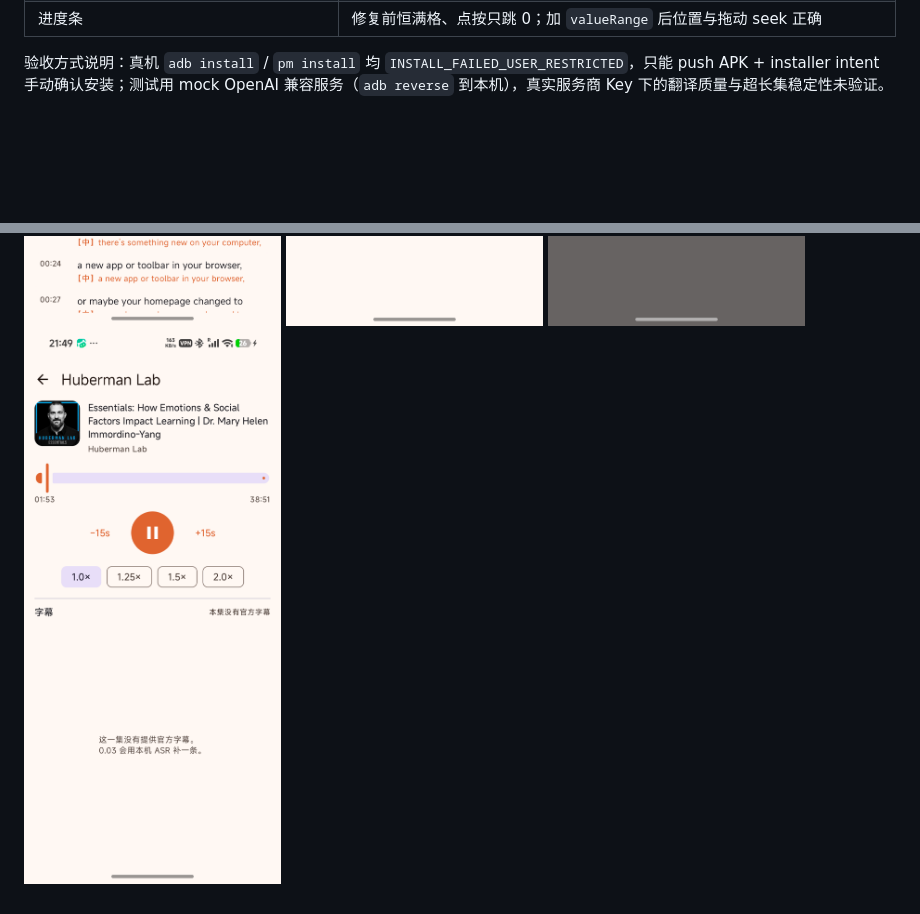
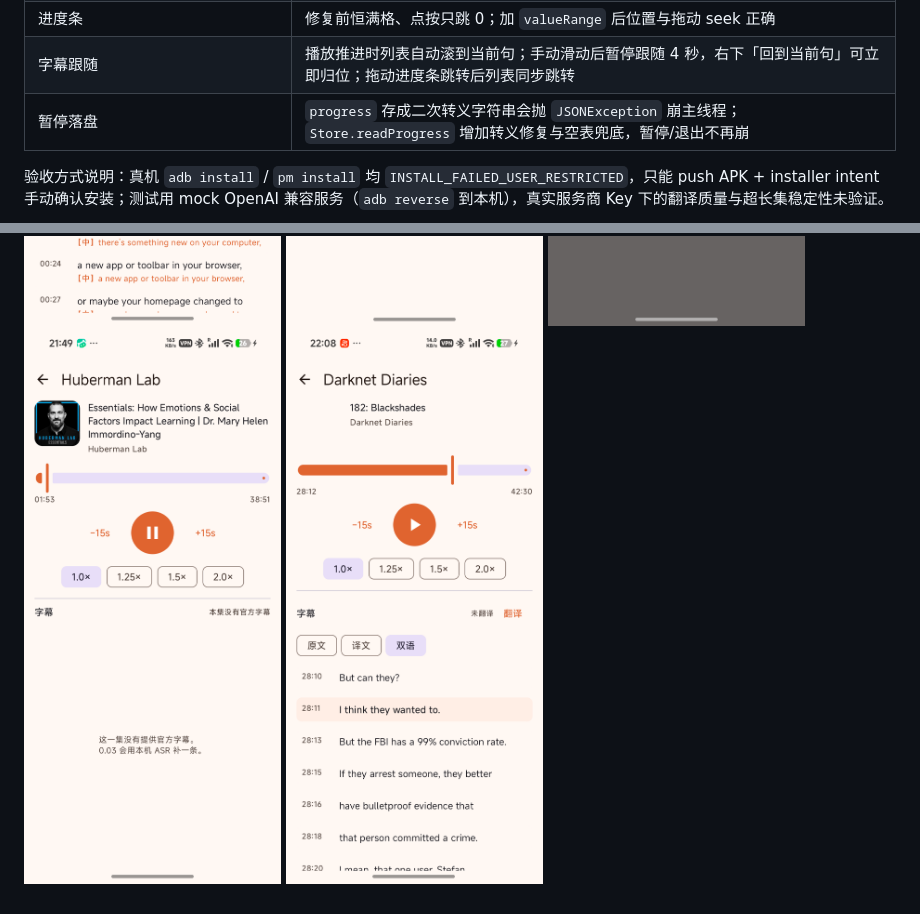
Before and after one commit to ismoshushi/mocast, a Markdown page: docs/技术方案.md, 2 parts joined by grey strips. Drawn GitHub-style; pictures changed too: docs/screenshots/0.02-follow.png (added); blank space fills up the shorter version.

Commit message:
fix: guard corrupted progress prefs; verify subtitle auto-scroll on device

```diff
--- a/docs/技术方案.md
+++ b/docs/技术方案.md
@@ -179,6 +179,8 @@ $env:JAVA_HOME = "D:\Program Files\Android Studio\jbr"
 | 取消订阅 | 详情页右上删除 → 确认弹窗 → 取消不删；确认后节目与单集缓存移除，播放进度保留 |
 | 播完自动下一集 | Huberman 首集拖到片尾 → 自动切到下一集（Essentials，38:51）并开始播放 |
 | 进度条 | 修复前恒满格、点按只跳 0；加 `valueRange` 后位置与拖动 seek 正确 |
+| 字幕跟随 | 播放推进时列表自动滚到当前句；手动滑动后暂停跟随 4 秒，右下「回到当前句」可立即归位；拖动进度条跳转后列表同步跳转 |
+| 暂停落盘 | `progress` 存成二次转义字符串会抛 `JSONException` 崩主线程；`Store.readProgress` 增加转义修复与空表兜底，暂停/退出不再崩 |
 
 验收方式说明：真机 `adb install` / `pm install` 均 `INSTALL_FAILED_USER_RESTRICTED`，只能 push APK + installer intent 手动确认安装；测试用 mock OpenAI 兼容服务（`adb reverse` 到本机），真实服务商 Key 下的翻译质量与超长集稳定性未验证。
 
@@ -186,3 +188,4 @@ $env:JAVA_HOME = "D:\Program Files\Android Studio\jbr"
 ![0.02 翻译设置](screenshots/0.02-settings.png)
 ![0.02 取消订阅](screenshots/0.02-delete.png)
 ![0.02 自动下一集](screenshots/0.02-autonext.png)
+![0.02 字幕跟随](screenshots/0.02-follow.png)
```
Also changed, not shown: 1 other file.
